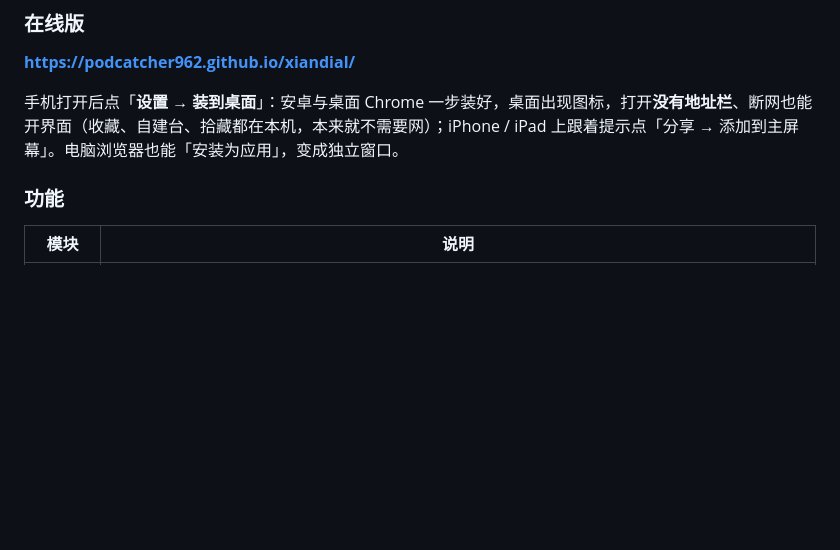
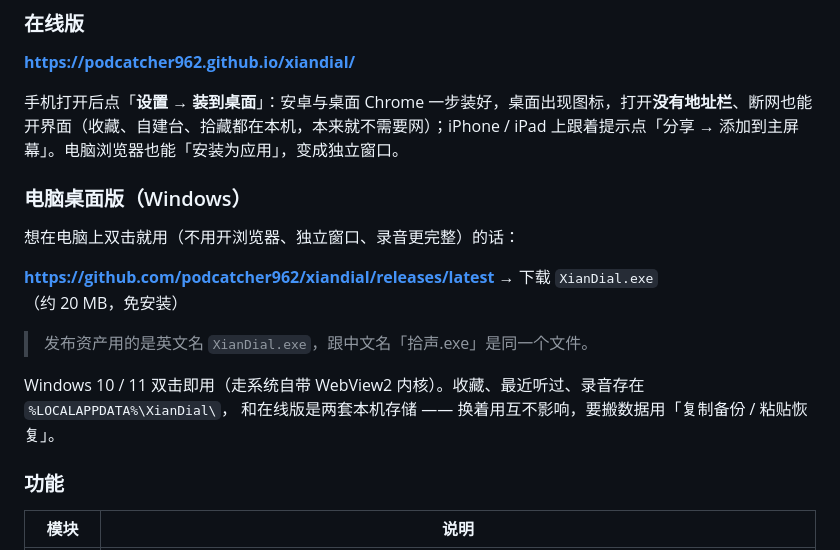
Before and after one commit to podcatcher962/xiandial, a Markdown page: README.md, the part around the change. Drawn GitHub-style; blank space fills up the shorter version.

Commit message:
docs: 补上 Windows 桌面版（XianDial.exe）下载与说明

```diff
--- a/README.md
+++ b/README.md
@@ -15,6 +15,17 @@
 **https://podcatcher962.github.io/xiandial/**
 
 手机打开后点「**设置 → 装到桌面**」：安卓与桌面 Chrome 一步装好，桌面出现图标，打开**没有地址栏**、断网也能开界面（收藏、自建台、拾藏都在本机，本来就不需要网）；iPhone / iPad 上跟着提示点「分享 → 添加到主屏幕」。电脑浏览器也能「安装为应用」，变成独立窗口。
+
+### 电脑桌面版（Windows）
+
+想在电脑上双击就用（不用开浏览器、独立窗口、录音更完整）的话：
+
+**https://github.com/podcatcher962/xiandial/releases/latest** → 下载 `XianDial.exe`（约 20 MB，免安装）
+
+> 发布资产用的是英文名 `XianDial.exe`，跟中文名「拾声.exe」是同一个文件。
+
+Windows 10 / 11 双击即用（走系统自带 WebView2 内核）。收藏、最近听过、录音存在 `%LOCALAPPDATA%\XianDial\`，
+和在线版是两套本机存储 —— 换着用互不影响，要搬数据用「复制备份 / 粘贴恢复」。
 
 ### 功能
 
```
